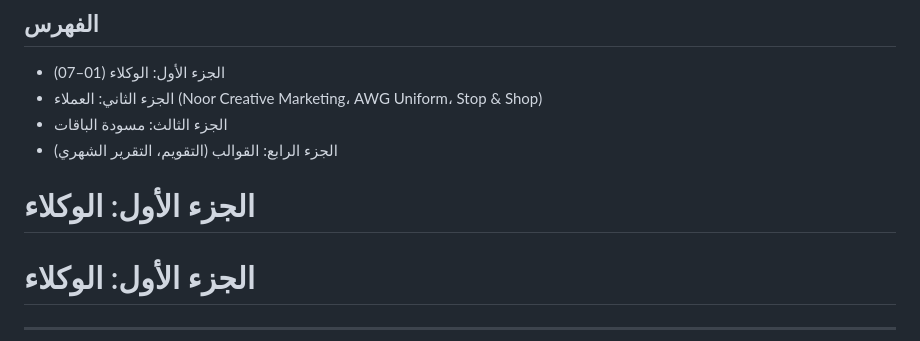
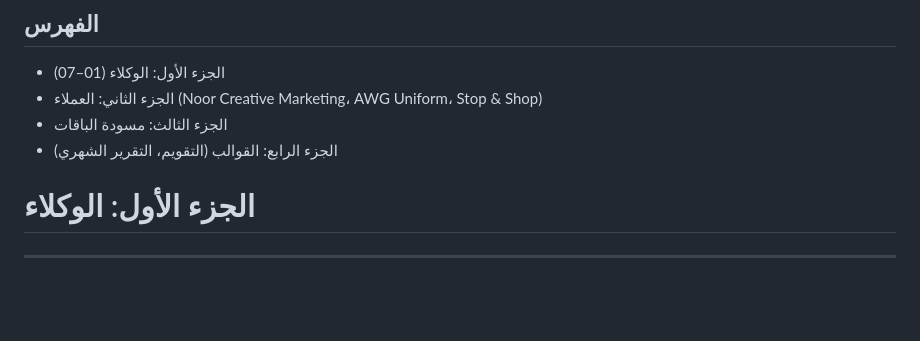
Before and after one commit to alhodanoor52-tech/noor-creative-marketing, a Markdown page: team/noor-team-knowledge.md, the part around the change. Rendered like a GitHub page; blank space fills up the shorter version.

Commit message:
Remove duplicated heading in knowledge file
Co-Authored-By: Claude Opus 5.5 <noreply@anthropic.com>
Claude-Session: https://claude.ai/code/session_01At4XTX6hnobbcQywXnqXwX

```diff
--- a/team/noor-team-knowledge.md
+++ b/team/noor-team-knowledge.md
@@ -9,8 +9,6 @@
 - الجزء الثاني: العملاء (Noor Creative Marketing، AWG Uniform، Stop & Shop)
 - الجزء الثالث: مسودة الباقات
 - الجزء الرابع: القوالب (التقويم، التقرير الشهري)
-
-# الجزء الأول: الوكلاء
 
 # الجزء الأول: الوكلاء
 
```
